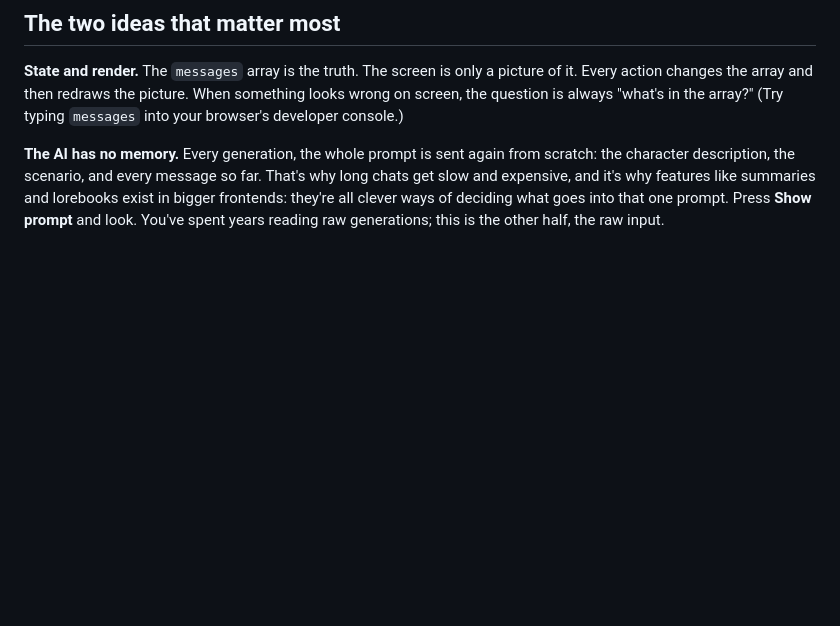
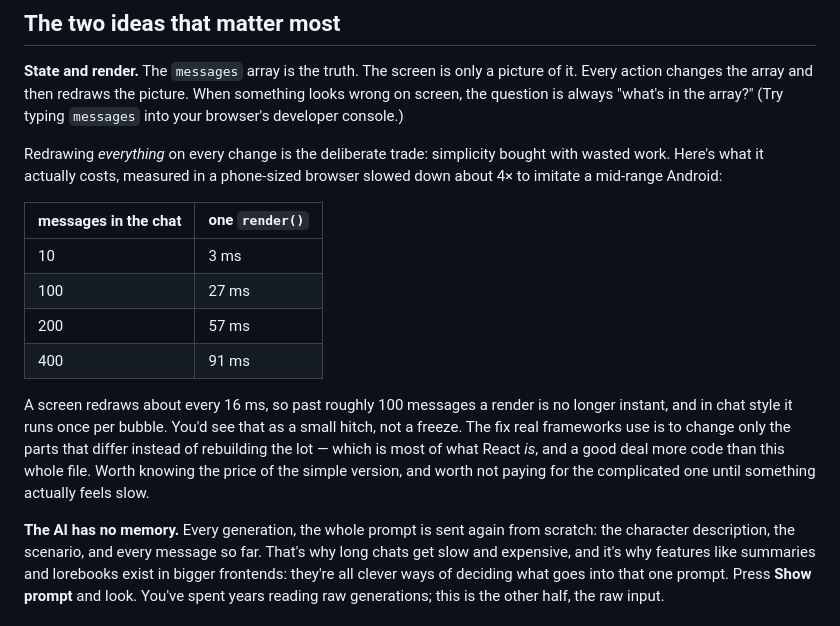
Before and after one commit to 626andup-cmyk/tiny-rp, a Markdown page: README.md, the part around the change. GitHub-like rendering; blank space fills up the shorter version.

```diff
--- a/README.md
+++ b/README.md
@@ -120,6 +120,17 @@ If you understand those six steps, you understand the skeleton of every AI chat
 
 **State and render.** The `messages` array is the truth. The screen is only a picture of it. Every action changes the array and then redraws the picture. When something looks wrong on screen, the question is always "what's in the array?" (Try typing `messages` into your browser's developer console.)
 
+Redrawing *everything* on every change is the deliberate trade: simplicity bought with wasted work. Here's what it actually costs, measured in a phone-sized browser slowed down about 4× to imitate a mid-range Android:
+
+| messages in the chat | one `render()` |
+| --- | --- |
+| 10 | 3 ms |
+| 100 | 27 ms |
+| 200 | 57 ms |
+| 400 | 91 ms |
+
+A screen redraws about every 16 ms, so past roughly 100 messages a render is no longer instant, and in chat style it runs once per bubble. You'd see that as a small hitch, not a freeze. The fix real frameworks use is to change only the parts that differ instead of rebuilding the lot — which is most of what React *is*, and a good deal more code than this whole file. Worth knowing the price of the simple version, and worth not paying for the complicated one until something actually feels slow.
+
 **The AI has no memory.** Every generation, the whole prompt is sent again from scratch: the character description, the scenario, and every message so far. That's why long chats get slow and expensive, and it's why features like summaries and lorebooks exist in bigger frontends: they're all clever ways of deciding what goes into that one prompt. Press **Show prompt** and look. You've spent years reading raw generations; this is the other half, the raw input.
 
 ## Tests
```
Also changed, not shown: CHANGELOG.md (+12 -2 lines).
